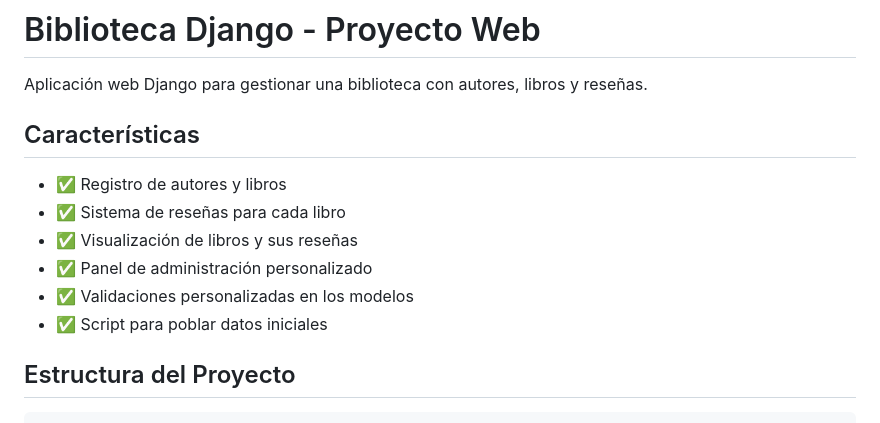
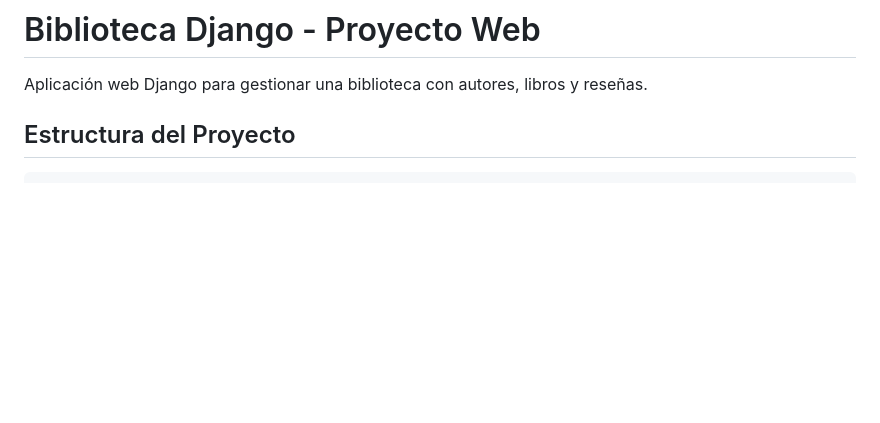
Before and after one commit to kevindavidav/actividad_django_web, a Markdown page: README.md, the part around the change. Drawn GitHub-style; blank space fills up the shorter version.

Commit message:
pequeños cambios en el readme

```diff
--- a/README.md
+++ b/README.md
@@ -1,15 +1,6 @@
 # Biblioteca Django - Proyecto Web
 
 Aplicación web Django para gestionar una biblioteca con autores, libros y reseñas.
-
-## Características
-
-- ✅ Registro de autores y libros
-- ✅ Sistema de reseñas para cada libro
-- ✅ Visualización de libros y sus reseñas
-- ✅ Panel de administración personalizado
-- ✅ Validaciones personalizadas en los modelos
-- ✅ Script para poblar datos iniciales
 
 ## Estructura del Proyecto
 
```
